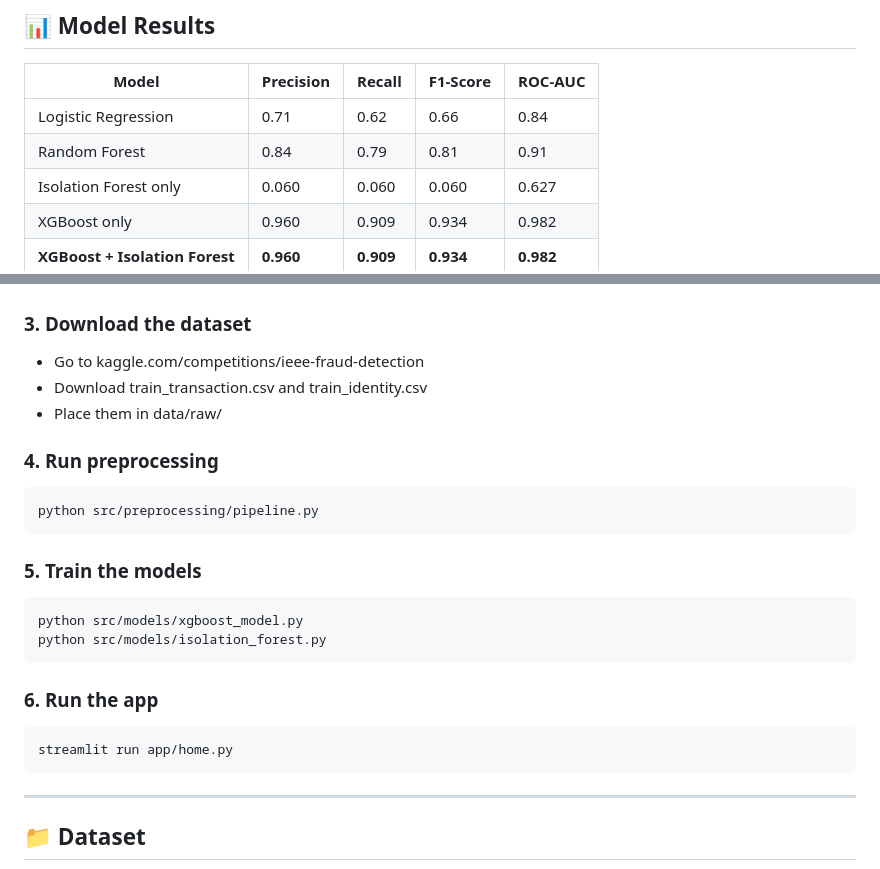
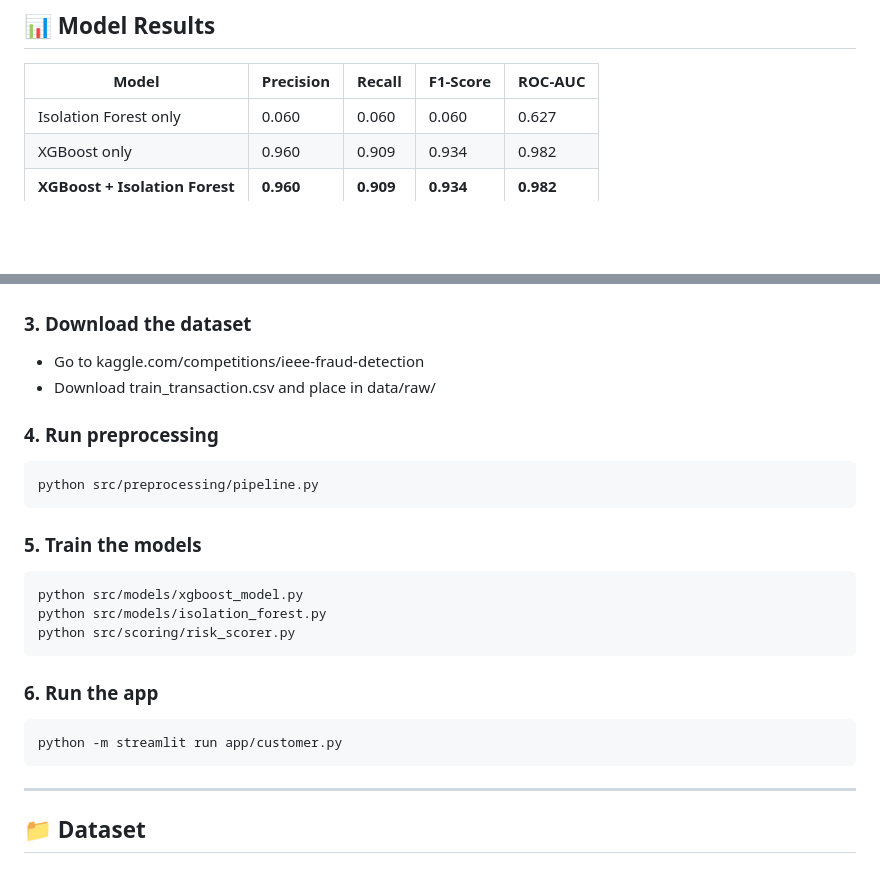
Before and after one commit to WAYNEMAUTSA/ato-fraud-detection, a Markdown page: README.md, 2 parts joined by grey strips. GitHub-like rendering; blank space fills up the shorter version.

````diff
--- a/README.md
+++ b/README.md
@@ -66,8 +78,6 @@ ato-fraud-detection/
 
 | Model | Precision | Recall | F1-Score | ROC-AUC |
 |-------|-----------|--------|----------|---------|
-| Logistic Regression | 0.71 | 0.62 | 0.66 | 0.84 |
-| Random Forest | 0.84 | 0.79 | 0.81 | 0.91 |
 | Isolation Forest only | 0.060 | 0.060 | 0.060 | 0.627 |
 | XGBoost only | 0.960 | 0.909 | 0.934 | 0.982 |
 | **XGBoost + Isolation Forest** | **0.960** | **0.909** | **0.934** | **0.982** |
@@ -89,8 +99,7 @@ pip install -r requirements.txt
 
 ### 3. Download the dataset
 - Go to kaggle.com/competitions/ieee-fraud-detection
-- Download train_transaction.csv and train_identity.csv
-- Place them in data/raw/
+- Download train_transaction.csv and place in data/raw/
 
 ### 4. Run preprocessing
 ```bash
@@ -101,11 +110,12 @@ python src/preprocessing/pipeline.py
 ```bash
 python src/models/xgboost_model.py
 python src/models/isolation_forest.py
+python src/scoring/risk_scorer.py
 ```
 
 ### 6. Run the app
 ```bash
-streamlit run app/home.py
+python -m streamlit run app/customer.py
 ```
 
 ---
````
Also changed, not shown: other parts of README.md (+33 -20 lines).
